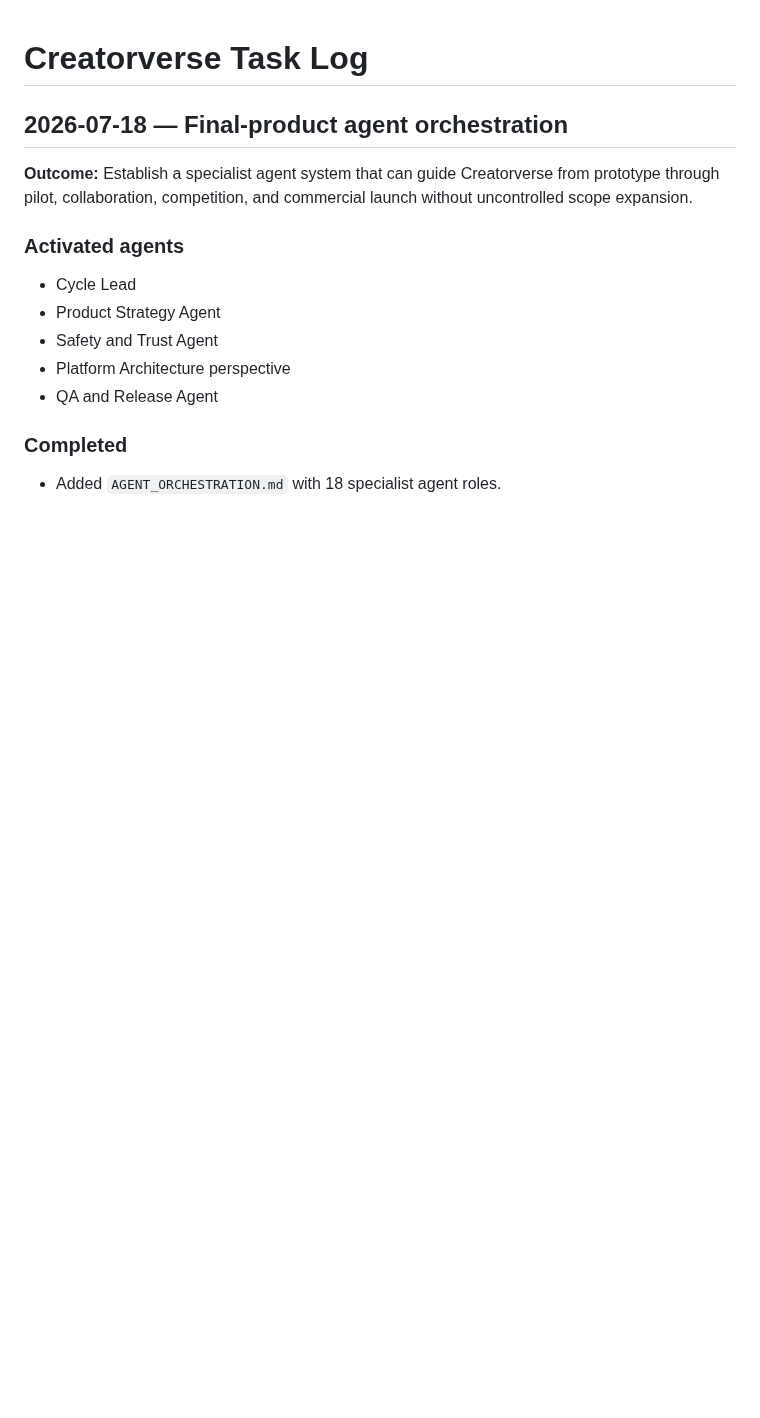
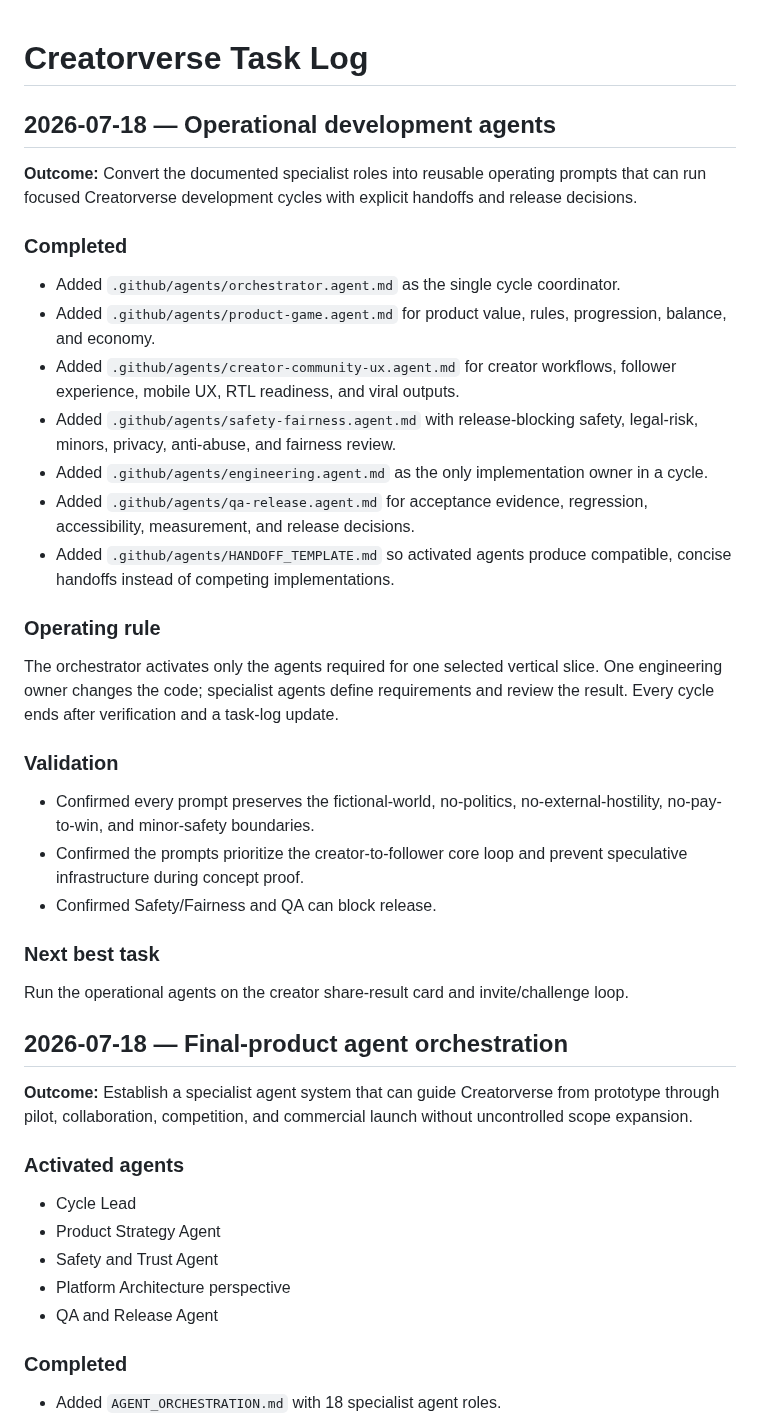
Before and after one commit to abdullahkrs/Creatorverse, a Markdown page: TASK_LOG.md, the part around the change. Drawn GitHub-style; blank space fills up the shorter version.

Commit message:
docs: record operational agent prompts

```diff
--- a/TASK_LOG.md
+++ b/TASK_LOG.md
@@ -1,4 +1,32 @@
 # Creatorverse Task Log
+
+## 2026-07-18 — Operational development agents
+
+**Outcome:** Convert the documented specialist roles into reusable operating prompts that can run focused Creatorverse development cycles with explicit handoffs and release decisions.
+
+### Completed
+
+- Added `.github/agents/orchestrator.agent.md` as the single cycle coordinator.
+- Added `.github/agents/product-game.agent.md` for product value, rules, progression, balance, and economy.
+- Added `.github/agents/creator-community-ux.agent.md` for creator workflows, follower experience, mobile UX, RTL readiness, and viral outputs.
+- Added `.github/agents/safety-fairness.agent.md` with release-blocking safety, legal-risk, minors, privacy, anti-abuse, and fairness review.
+- Added `.github/agents/engineering.agent.md` as the only implementation owner in a cycle.
+- Added `.github/agents/qa-release.agent.md` for acceptance evidence, regression, accessibility, measurement, and release decisions.
+- Added `.github/agents/HANDOFF_TEMPLATE.md` so activated agents produce compatible, concise handoffs instead of competing implementations.
+
+### Operating rule
+
+The orchestrator activates only the agents required for one selected vertical slice. One engineering owner changes the code; specialist agents define requirements and review the result. Every cycle ends after verification and a task-log update.
+
+### Validation
+
+- Confirmed every prompt preserves the fictional-world, no-politics, no-external-hostility, no-pay-to-win, and minor-safety boundaries.
+- Confirmed the prompts prioritize the creator-to-follower core loop and prevent speculative infrastructure during concept proof.
+- Confirmed Safety/Fairness and QA can block release.
+
+### Next best task
+
+Run the operational agents on the creator share-result card and invite/challenge loop.
 
 ## 2026-07-18 — Final-product agent orchestration
 
```
